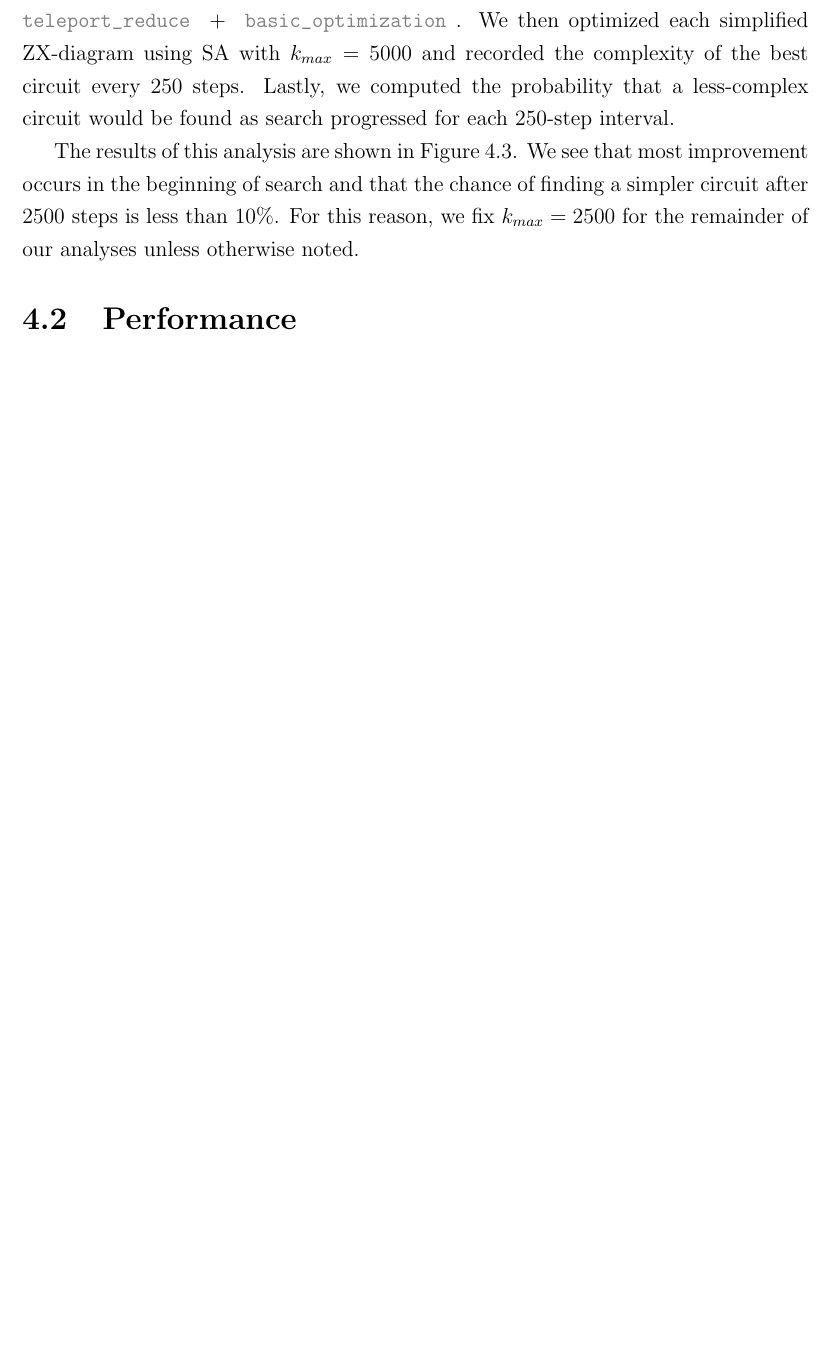
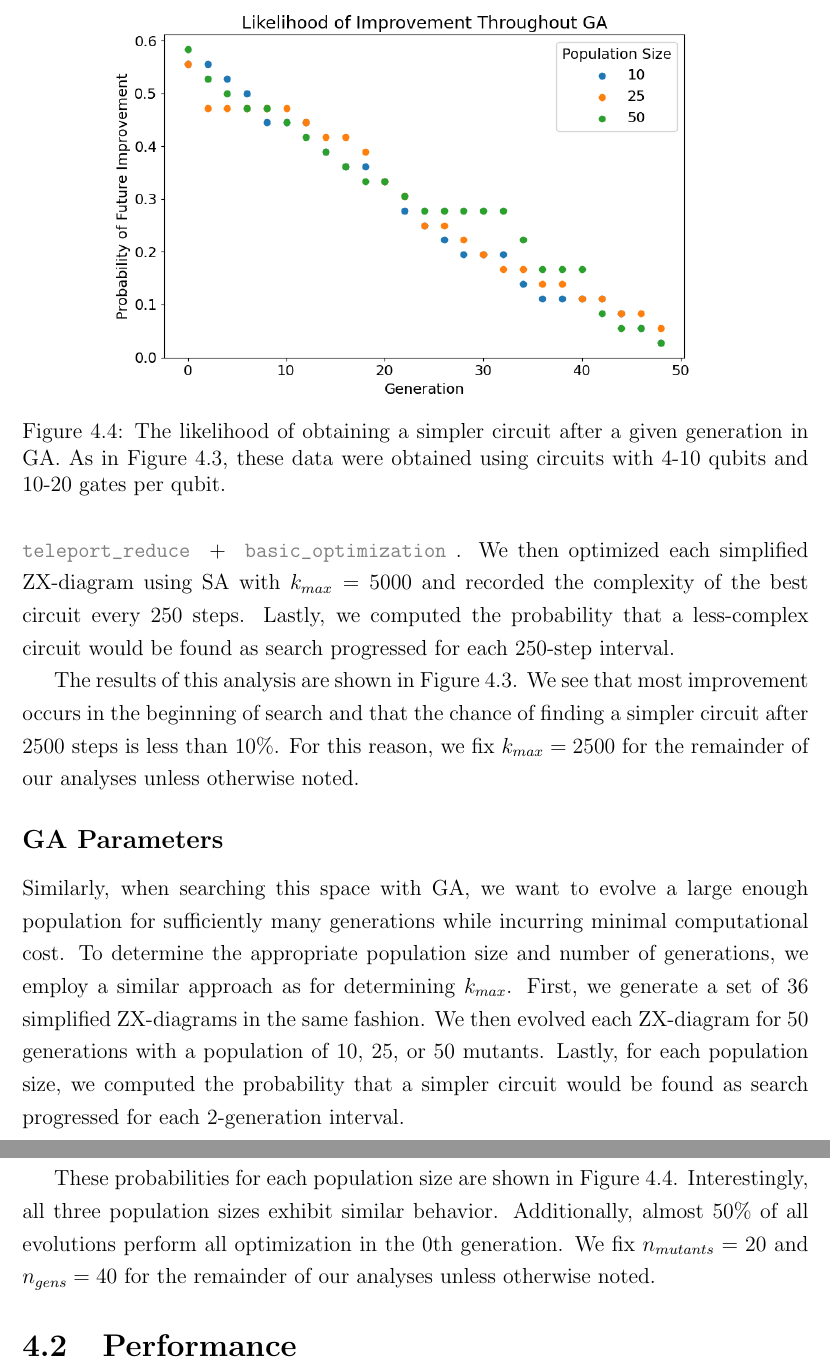
Before and after one commit to rkruegs123/ox-diss, a LaTeX thesis (main.tex, which reads chapters/results.tex): part of page 32 of 34 before the commit and two parts of pages 32 and 33 of 35 after it, the two joined at a grey line, cut at the place of the change, the shorter picture padded with empty space. The pictures show the PDF file main.pdf that the author committed with the source.

Commit message:
GA refinement

```diff
--- a/chapters/results.tex
+++ b/chapters/results.tex
@@ -123,7 +123,7 @@ So, for the remainder of our analyses, we sample subjects for congruence applica
 \centering
 \includegraphics[width=13cm]{img/iter-likelihood.png}
 \caption{
-  The likelihood of obtaining a simpler circuit at a given iteration in SA.
+  The likelihood of obtaining a simpler circuit after a given iteration in SA.
   For example, after 2000 steps, there is a 20\% chance of obtaining an even simpler circuit as search progresses.
   These data were obtained using circuits with 4-10 qubits and 10-20 gates per qubit and do not necessarily generalize to larger circuits.
 }
@@ -144,6 +144,29 @@ The results of this analysis are shown in Figure \ref{fig:iter-likelihood}.
 We see that most improvement occurs in the beginning of search and that the chance of finding a simpler circuit after 2500 steps is less than 10\%.
 For this reason, we fix $k_{max} = 2500$ for the remainder of our analyses unless otherwise noted.
 
+\begin{figure}[t]
+\centering
+\includegraphics[width=13cm]{img/ga-likelihood.png}
+\caption{
+  The likelihood of obtaining a simpler circuit after a given generation in GA.
+  As in Figure \ref{fig:iter-likelihood}, these data were obtained using circuits with 4-10 qubits and 10-20 gates per qubit.
+}
+\label{fig:ga-likelihood}
+\end{figure}
+
+
+\subsection*{GA Parameters}
+
+Similarly, when searching this space with GA, we want to evolve a large enough population for sufficiently many generations while incurring minimal computational cost.
+To determine the appropriate population size and number of generations, we employ a similar approach as for determining $k_{max}$.
+First, we generate a set of 36 simplified ZX-diagrams in the same fashion.
+We then evolved each ZX-diagram for 50 generations with a population of 10, 25, or 50 mutants.
+Lastly, for each population size, we computed the probability that a simpler circuit would be found as search progressed for each 2-generation interval.
+
+These probabilities for each population size are shown in Figure \ref{fig:ga-likelihood}.
+Interestingly, all three population sizes exhibit similar behavior.
+Additionally, almost 50\% of all evolutions perform all optimization in the 0th generation.
+We fix $n_{mutants} = 20$ and $n_{gens} = 40$ for the remainder of our analyses unless otherwise noted.
 
 \section{Performance}
 
```
Also changed, not shown: img/ga-likelihood.png (added), main.pdf.
